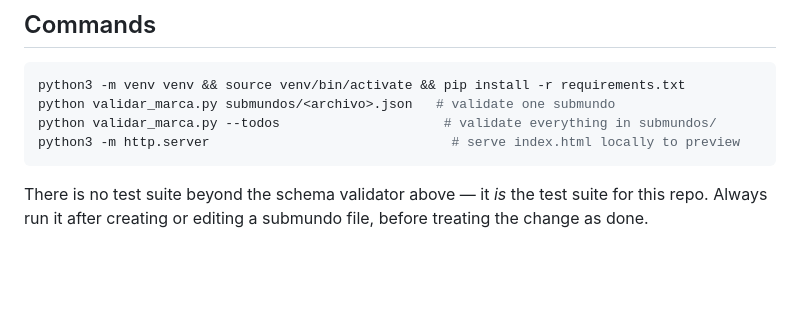
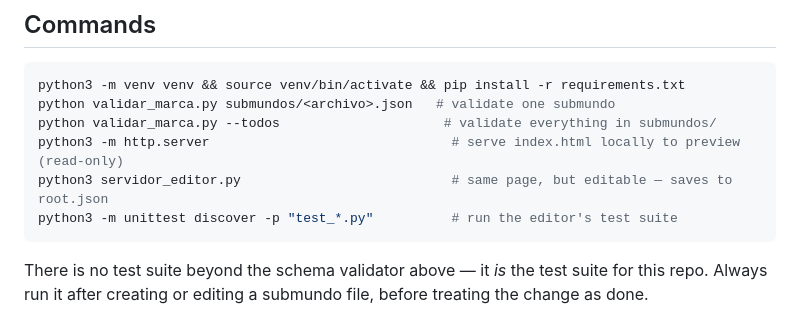
Before and after one commit to dacolora/happyflops-brand-matrix, a Markdown page: CLAUDE.md, the part around the change. Rendered like a GitHub page; blank space fills up the shorter version.

````diff
--- a/CLAUDE.md
+++ b/CLAUDE.md
@@ -18,7 +18,9 @@ updated too.
 python3 -m venv venv && source venv/bin/activate && pip install -r requirements.txt
 python validar_marca.py submundos/<archivo>.json   # validate one submundo
 python validar_marca.py --todos                     # validate everything in submundos/
-python3 -m http.server                               # serve index.html locally to preview
+python3 -m http.server                               # serve index.html locally to preview (read-only)
+python3 servidor_editor.py                           # same page, but editable — saves to root.json
+python3 -m unittest discover -p "test_*.py"          # run the editor's test suite
 ```
 
 There is no test suite beyond the schema validator above — it *is* the test suite for
````
Also changed, not shown: README.md (+7 -0 lines).
